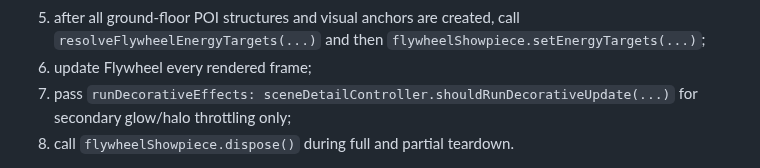
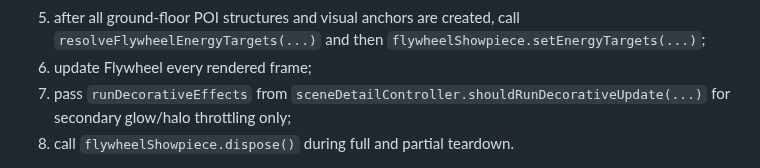
Before and after one commit to futuroptimist/danielsmith.io, a Markdown page: docs/architecture/flywheel-energy-transfer.md, the part around one of its changes. GitHub-like rendering.

```diff
--- a/docs/architecture/flywheel-energy-transfer.md
+++ b/docs/architecture/flywheel-energy-transfer.md
@@ -475,8 +489,8 @@ export interface FlywheelShowpieceBuild {
    `resolveFlywheelEnergyTargets(...)` and then
    `flywheelShowpiece.setEnergyTargets(...)`;
 6. update Flywheel every rendered frame;
-7. pass `runDecorativeEffects:
-sceneDetailController.shouldRunDecorativeUpdate(...)` for secondary glow/halo
+7. pass `runDecorativeEffects` from
+   `sceneDetailController.shouldRunDecorativeUpdate(...)` for secondary glow/halo
    throttling only;
 8. call `flywheelShowpiece.dispose()` during full and partial teardown.
 
```
Also changed, not shown: other parts of docs/architecture/flywheel-energy-transfer.md (+18 -4 lines).
